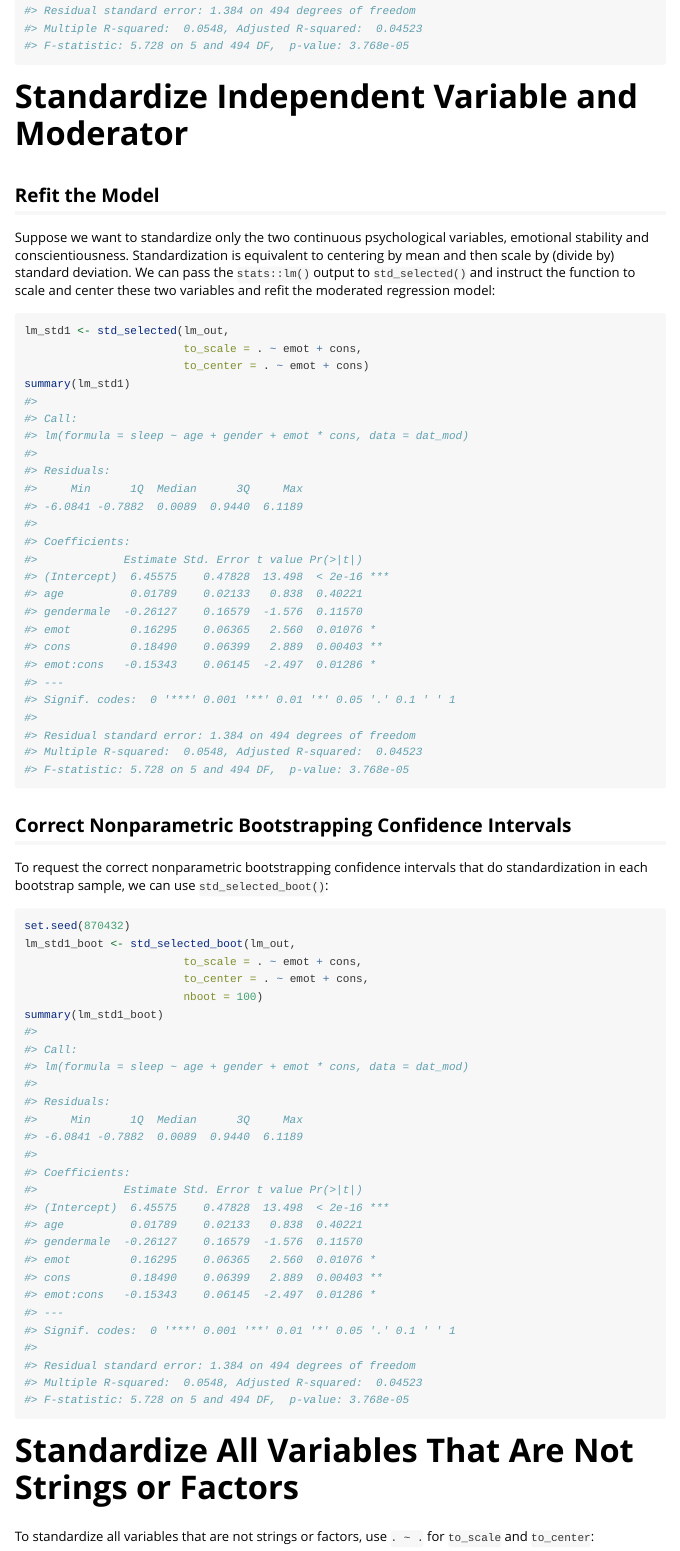
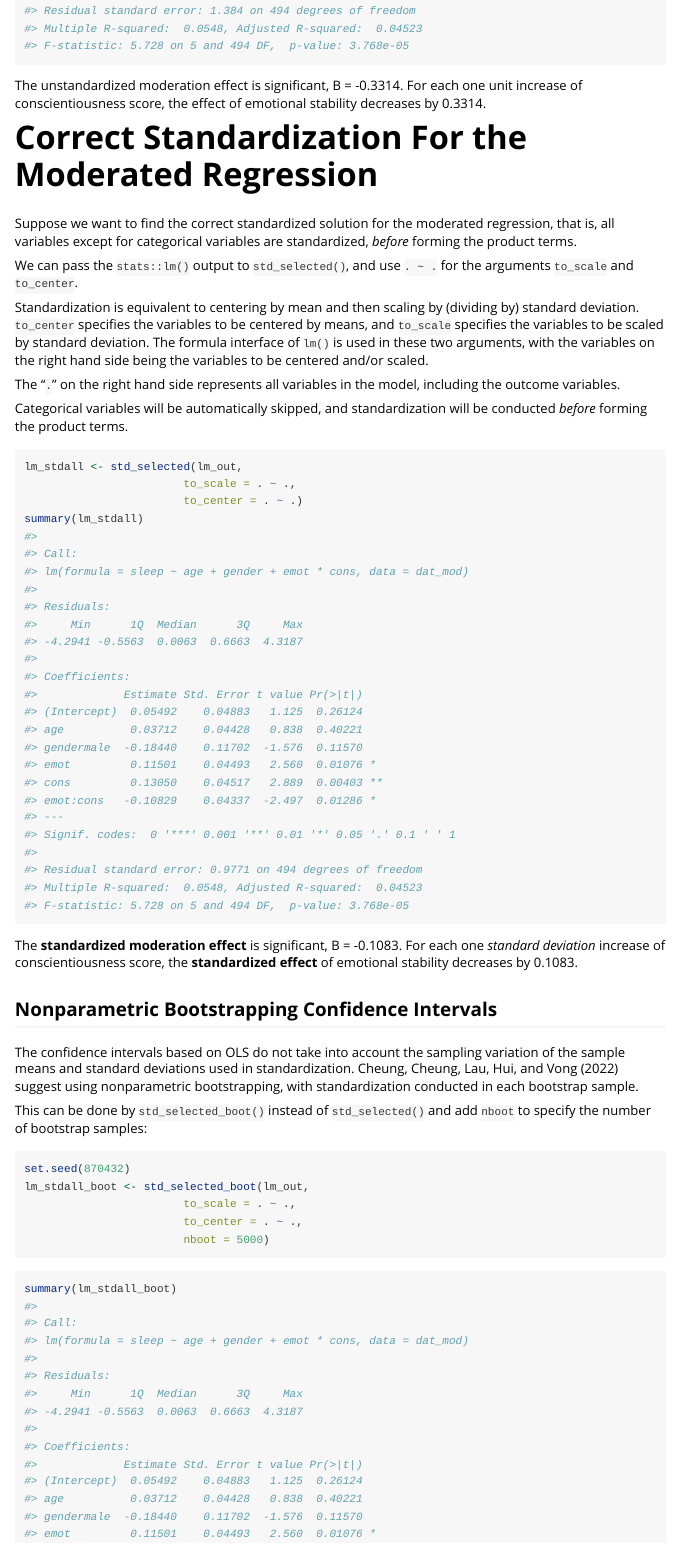
Before and after one commit to sfcheung/stdmod, an R Markdown document (vignettes/stdmod.Rmd): the page in a window 1100 px wide, from 1490 px down. Rendered offline with R 4.5, knitr and Pandoc, with nearby package versions.

Commit message:
Draft the quick start

````diff
--- a/vignettes/stdmod.Rmd
+++ b/vignettes/stdmod.Rmd
@@ -69,3 +69,50 @@ lm_out <- lm(sleep ~ age + gender + emot*cons,
 summary(lm_out)
 ```
 
+The unstandardized moderation effect is significant, B = `r round(coef(lm_out)["emot:cons"], 4)`.
+For each one unit increase of conscientiousness score, the effect of emotional
+stability decreases by `r round(-1 * coef(lm_out)["emot:cons"], 4)`.
+
+# Correct Standardization For the Moderated Regression
+
+Suppose we want to find the correct standardized solution for the moderated
+regression, that is, all variables
+except for categorical variables are standardized, *before* forming the product
+terms.
+
+We can pass the `stats::lm()` output to `std_selected()`, and use `. ~ .` for
+the arguments  `to_scale` and `to_center`.
+
+Standardization is equivalent to centering by mean and then scaling by (dividing
+by) standard deviation. `to_center` specifies the variables to be centered
+by means, and `to_scale` specifies the variables to be scaled by standard
+deviation. The formula interface of `lm()` is used in these two arguments,
+with the variables on the right hand side being the variables to be
+centered and/or scaled.
+
+The "`.`" on the right hand side represents all variables in the model,
+including the outcome variables.
+
+Categorical variables will be automatically skipped, and
+standardization will be conducted *before* forming the product terms.
+
+```{r}
+lm_stdall <- std_selected(lm_out,
+                        to_scale = . ~ .,
+                        to_center = . ~ .)
+summary(lm_stdall)
+```
+
+The **standardized moderation effect** is significant, B = `r round(coef(lm_stdall)["emot:cons"], 4)`.
+For each one *standard deviation* increase of conscientiousness score, the
+**standardized effect** of emotional stability decreases by `r round(-1 * coef(lm_stdall)["emot:cons"], 4)`.
+
+## Nonparametric Bootstrapping Confidence Intervals
+
+The confidence intervals based on OLS do not take into account the sampling variation of
+the sample means and standard deviations used in standardization. Cheung, Cheung, Lau, Hui,
+and Vong (2022) suggest using nonparametric bootstrapping, with standardization conducted
+in each bootstrap sample.
+
+This can be done by `std_selected_boot()` instead of `std_selected()` and add
+`nboot` to specify the number of bootstrap samples:
@@ -71,0 +134,5 @@ summary(lm_out)
+set.seed(870432)
+lm_stdall_boot <- std_selected_boot(lm_out,
+                        to_scale = . ~ .,
+                        to_center = . ~ .,
+                        nboot = 5000)
@@ -71,0 +142 @@ summary(lm_out)
+summary(lm_stdall_boot)
@@ -72,10 +153,5 @@ summary(lm_out)
 # Standardize Independent Variable and Moderator
 
-## Refit the Model
+`std_selected()` and `std_selected_boot()` can also be used to standardize only
+selected variables.
 
-Suppose we want to standardize only the two continuous psychological
-variables, emotional stability and conscientiousness. Standardization
-is equivalent to centering by mean and then scale by (divide by) standard
-deviation. We can pass the `stats::lm()` output to `std_selected()`
-and instruct the function to scale and center these two variables and
-refit the moderated regression model:
@@ -87,4 +166,3 @@ lm_std1 <- std_selected(lm_out,
 summary(lm_std1)
 ```
 
-## Correct Nonparametric Bootstrapping Confidence Intervals
@@ -91,5 +174,3 @@ summary(lm_std1)
 
-To request the correct nonparametric bootstrapping confidence intervals that
-do standardization in each bootstrap sample, we can use `std_selected_boot()`:
+## Nonparametric Bootstrapping Confidence Intervals
 
-```{r}
@@ -97,11 +195,14 @@ set.seed(870432)
 lm_std1_boot <- std_selected_boot(lm_out,
                         to_scale = . ~ emot + cons,
                         to_center = . ~ emot + cons,
-                        nboot = 100)
+                        nboot = 5000)
+```
+
+```{r}
 summary(lm_std1_boot)
 ```
 
-# Standardize All Variables That Are Not Strings or Factors
+```{r echo = FALSE}
+tmp <- summary(lm_std1_boot)$coefficients
+```
 
-To standardize all variables that are not strings or factors, use `. ~ .`
-for `to_scale` and `to_center`:
````
Also changed, not shown: vignettes/stdmod_lm_std1_boot.rds (added), vignettes/stdmod_lm_std2_boot.rds (added), vignettes/stdmod_lm_stdall_boot.rds (added), vignettes/stdmod.Rmd (74 more changed lines).
